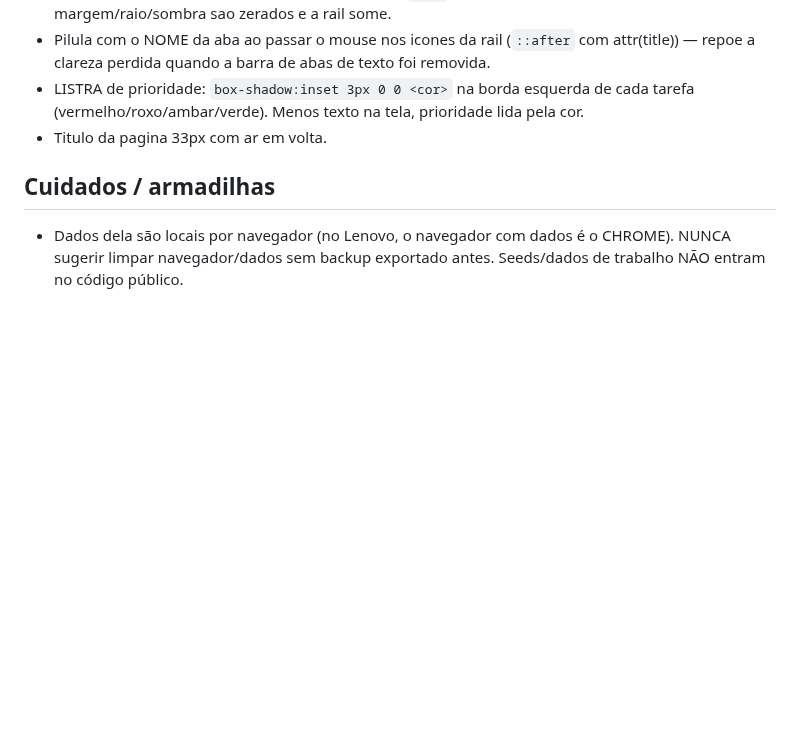
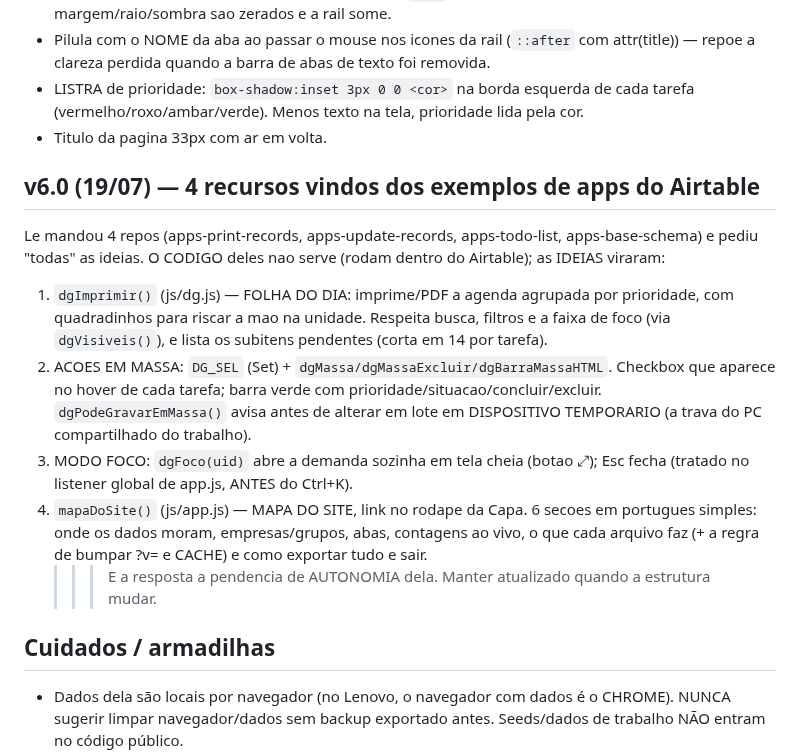
Before and after one commit to leticiaoliveira-gh/banco-demandas, a Markdown page: CONTINUIDADE.md, the part around the change. Rendered like a GitHub page; blank space fills up the shorter version.

Commit message:
CONTINUIDADE: v6.0 (folha do dia, acoes em massa, modo foco, mapa do site)

```diff
--- a/CONTINUIDADE.md
+++ b/CONTINUIDADE.md
@@ -215,6 +215,24 @@ em cartao branco). NAO mexer nisso sem pedido dela — foi o unico visual que a
   (vermelho/roxo/ambar/verde). Menos texto na tela, prioridade lida pela cor.
 - Titulo da pagina 33px com ar em volta.
 
+## v6.0 (19/07) — 4 recursos vindos dos exemplos de apps do Airtable
+Le mandou 4 repos (apps-print-records, apps-update-records, apps-todo-list,
+apps-base-schema) e pediu "todas" as ideias. O CODIGO deles nao serve (rodam dentro do
+Airtable); as IDEIAS viraram:
+1. `dgImprimir()` (js/dg.js) — FOLHA DO DIA: imprime/PDF a agenda agrupada por prioridade,
+   com quadradinhos para riscar a mao na unidade. Respeita busca, filtros e a faixa de foco
+   (via `dgVisiveis()`), e lista os subitens pendentes (corta em 14 por tarefa).
+2. ACOES EM MASSA: `DG_SEL` (Set) + `dgMassa/dgMassaExcluir/dgBarraMassaHTML`. Checkbox que
+   aparece no hover de cada tarefa; barra verde com prioridade/situacao/concluir/excluir.
+   `dgPodeGravarEmMassa()` avisa antes de alterar em lote em DISPOSITIVO TEMPORARIO
+   (a trava do PC compartilhado do trabalho).
+3. MODO FOCO: `dgFoco(uid)` abre a demanda sozinha em tela cheia (botao ⤢); Esc fecha
+   (tratado no listener global de app.js, ANTES do Ctrl+K).
+4. `mapaDoSite()` (js/app.js) — MAPA DO SITE, link no rodape da Capa. 6 secoes em
+   portugues simples: onde os dados moram, empresas/grupos, abas, contagens ao vivo,
+   o que cada arquivo faz (+ a regra de bumpar ?v= e CACHE) e como exportar tudo e sair.
+   >>> E a resposta a pendencia de AUTONOMIA dela. Manter atualizado quando a estrutura mudar.
+
 ## Cuidados / armadilhas
 - Dados dela são locais por navegador (no Lenovo, o navegador com dados é o CHROME).
   NUNCA sugerir limpar navegador/dados sem backup exportado antes. Seeds/dados de
```
